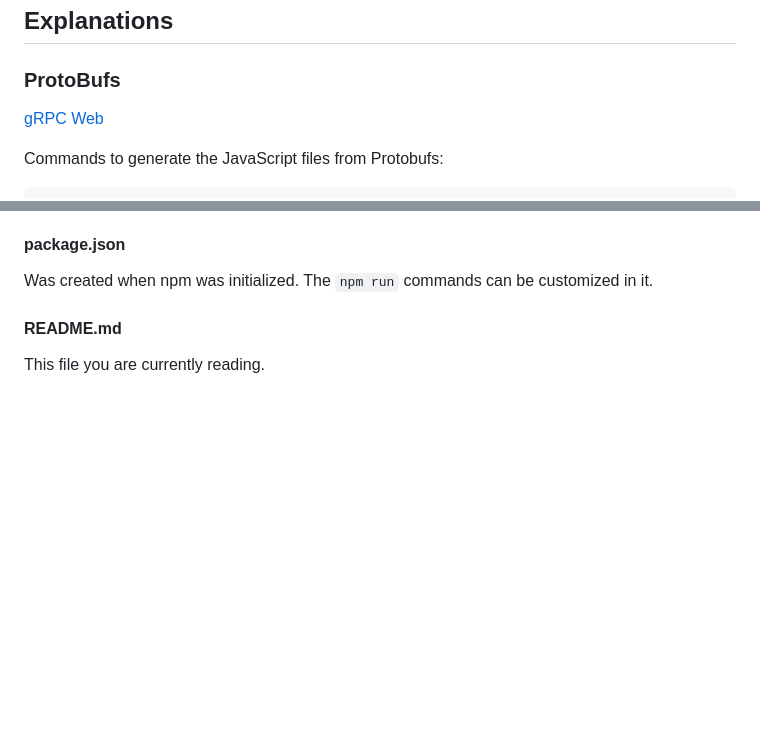
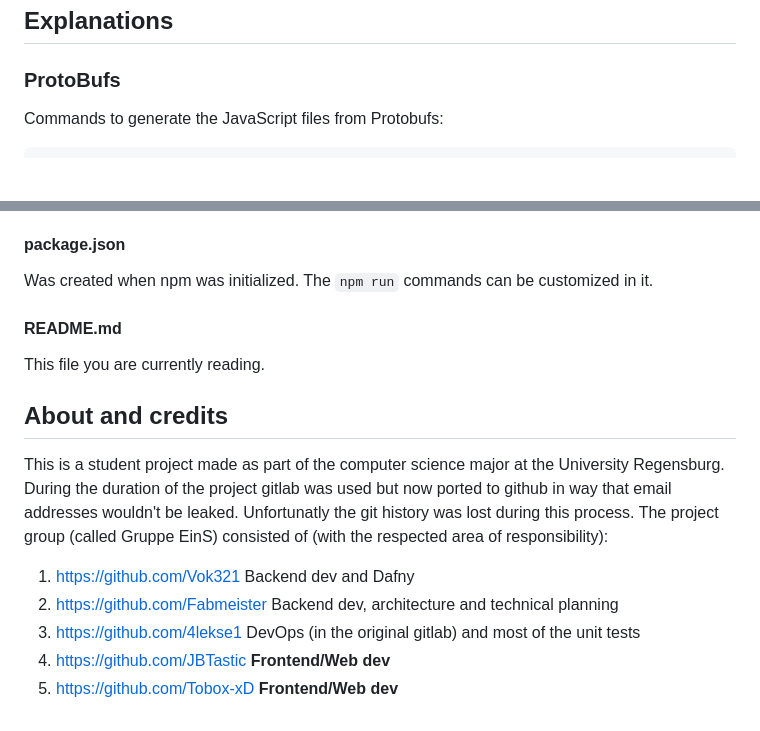
Before and after one commit to JBTastic/formally-verified-evoting_frontend_group_eins, a Markdown page: README.md, 2 parts joined by grey strips. Drawn GitHub-style; blank space fills up the shorter version.

Commit message:
Edit Readme to link additional repos and credit all creators

```diff
--- a/README.md
+++ b/README.md
@@ -3,8 +11,6 @@
 ## Explanations
 
 ### ProtoBufs
-
-[gRPC Web](https://grpc.io/docs/platforms/web/basics/)
 
 Commands to generate the JavaScript files from Protobufs:
 
@@ -139,3 +145,13 @@ Was created when npm was initialized. The `npm run` commands can be customized i
 #### README.md
 
 This file you are currently reading.
+
+## About and credits
+This is a student project made as part of the computer science major at the University Regensburg.
+During the duration of the project gitlab was used but now ported to github in way that email addresses wouldn't be leaked. Unfortunatly the git history was lost during this process.
+The project group (called Gruppe EinS) consisted of (with the respected area of responsibility):
+   1. <https://github.com/Vok321> Backend dev and Dafny
+   2. <https://github.com/Fabmeister> Backend dev, architecture and technical planning
+   3. <https://github.com/4lekse1> DevOps (in the original gitlab) and most of the unit tests
+   4. <https://github.com/JBTastic> **Frontend/Web dev**
+   5. <https://github.com/Tobox-xD> **Frontend/Web dev**
```
Also changed, not shown: other parts of README.md (+8 -0 lines).
